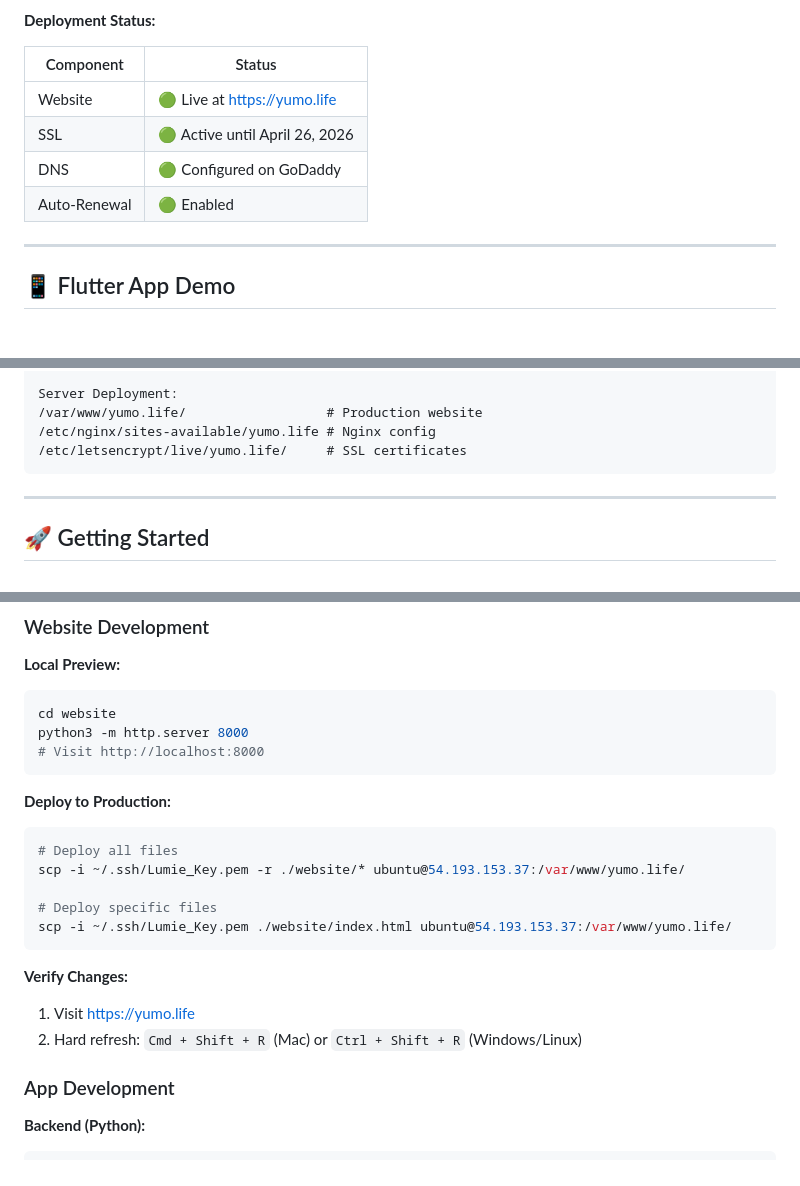
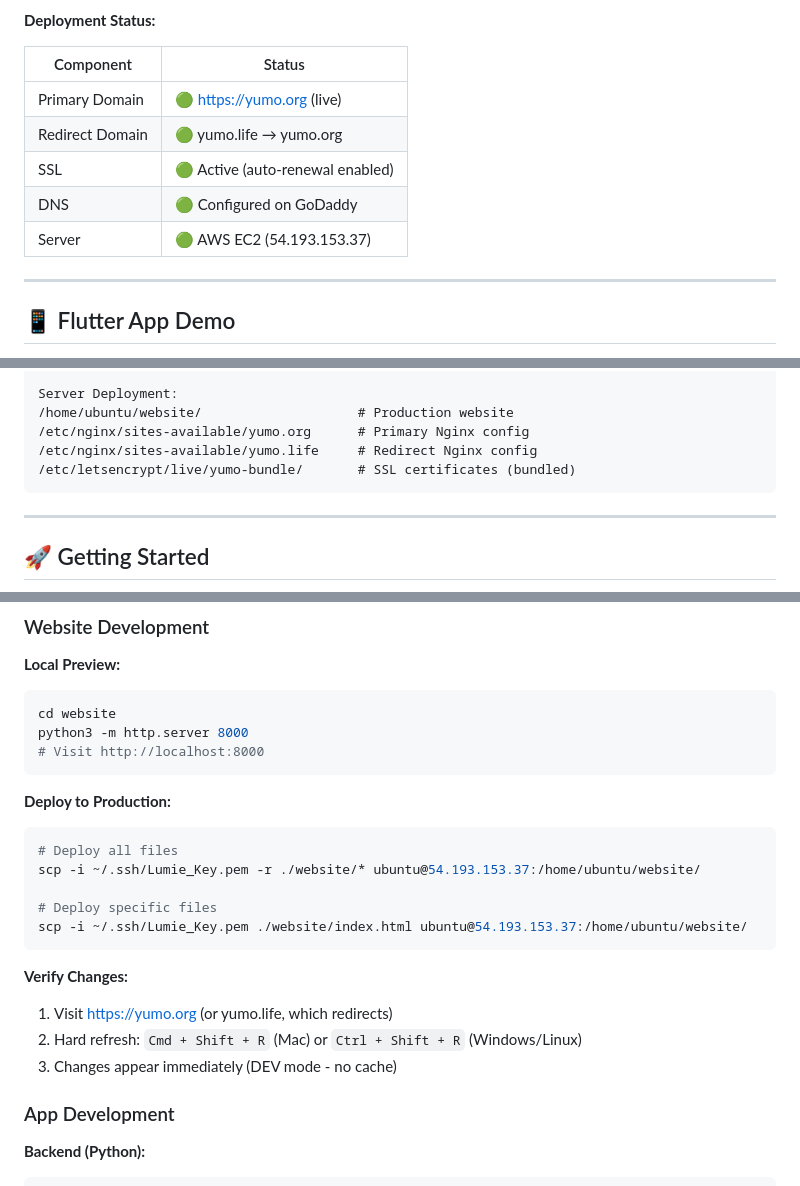
Before and after one commit to EimerQiu/Lumie_APP, a Markdown page: README.md, 3 parts joined by grey strips. Rendered like a GitHub page.

````diff
--- a/README.md
+++ b/README.md
@@ -118,10 +118,11 @@ Growing up with a chronic condition shouldn't mean growing up with shame, fear,
 
 | Component | Status |
 |-----------|--------|
-| Website | 🟢 Live at https://yumo.life |
-| SSL | 🟢 Active until April 26, 2026 |
+| Primary Domain | 🟢 https://yumo.org (live) |
+| Redirect Domain | 🟢 yumo.life → yumo.org |
+| SSL | 🟢 Active (auto-renewal enabled) |
 | DNS | 🟢 Configured on GoDaddy |
-| Auto-Renewal | 🟢 Enabled |
+| Server | 🟢 AWS EC2 (54.193.153.37) |
 
 ---
 
@@ -196,9 +197,10 @@ Lumie_APP/
 └── README.md                        # This file
 
 Server Deployment:
-/var/www/yumo.life/                  # Production website
-/etc/nginx/sites-available/yumo.life # Nginx config
-/etc/letsencrypt/live/yumo.life/     # SSL certificates
+/home/ubuntu/website/                    # Production website
+/etc/nginx/sites-available/yumo.org      # Primary Nginx config
+/etc/nginx/sites-available/yumo.life     # Redirect Nginx config
+/etc/letsencrypt/live/yumo-bundle/       # SSL certificates (bundled)
 ```
 
 ---
@@ -217,15 +219,16 @@ python3 -m http.server 8000
 **Deploy to Production:**
 ```bash
 # Deploy all files
-scp -i ~/.ssh/Lumie_Key.pem -r ./website/* ubuntu@54.193.153.37:/var/www/yumo.life/
+scp -i ~/.ssh/Lumie_Key.pem -r ./website/* ubuntu@54.193.153.37:/home/ubuntu/website/
 
 # Deploy specific files
-scp -i ~/.ssh/Lumie_Key.pem ./website/index.html ubuntu@54.193.153.37:/var/www/yumo.life/
+scp -i ~/.ssh/Lumie_Key.pem ./website/index.html ubuntu@54.193.153.37:/home/ubuntu/website/
 ```
 
 **Verify Changes:**
-1. Visit https://yumo.life
+1. Visit https://yumo.org (or yumo.life, which redirects)
 2. Hard refresh: `Cmd + Shift + R` (Mac) or `Ctrl + Shift + R` (Windows/Linux)
+3. Changes appear immediately (DEV mode - no cache)
 
 ### App Development
 
````
Also changed, not shown: other parts of README.md (+37 -14 lines), DEPLOYMENT.md (added, +459 -0 lines).
